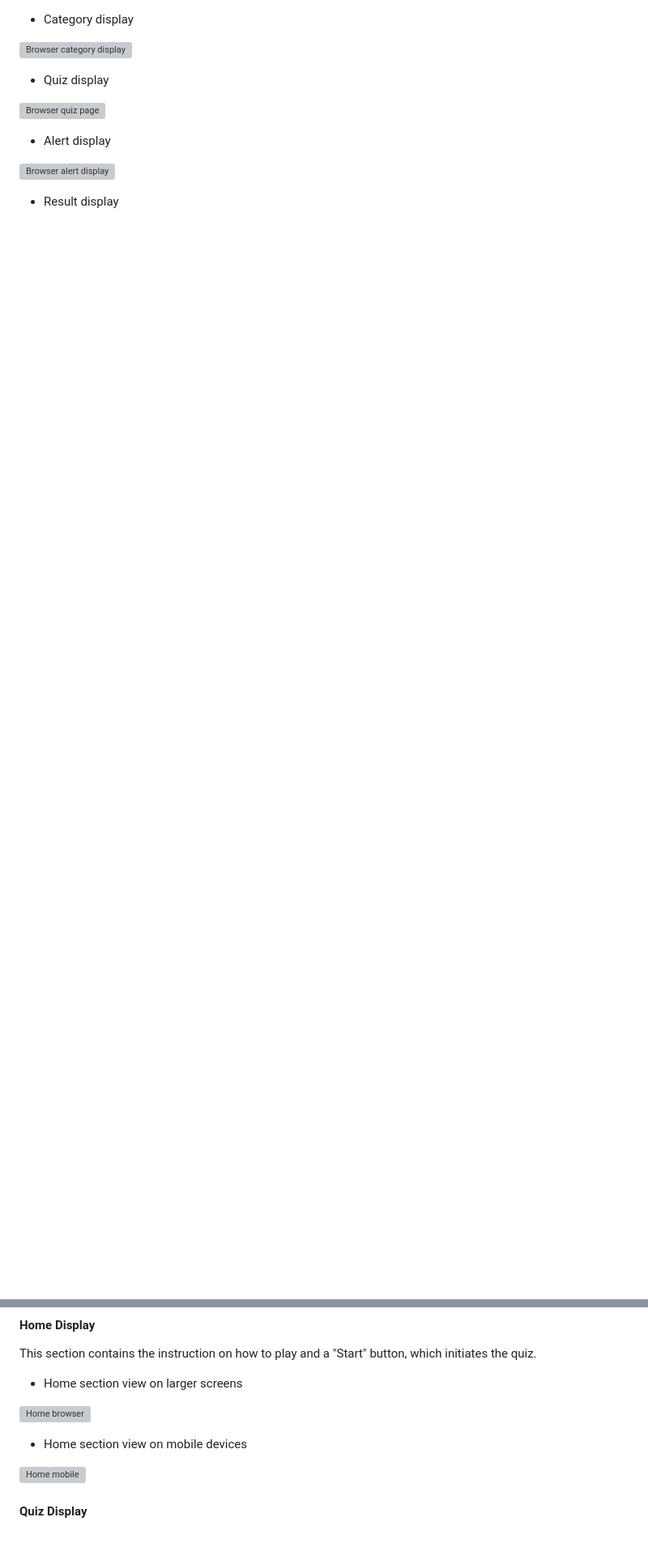
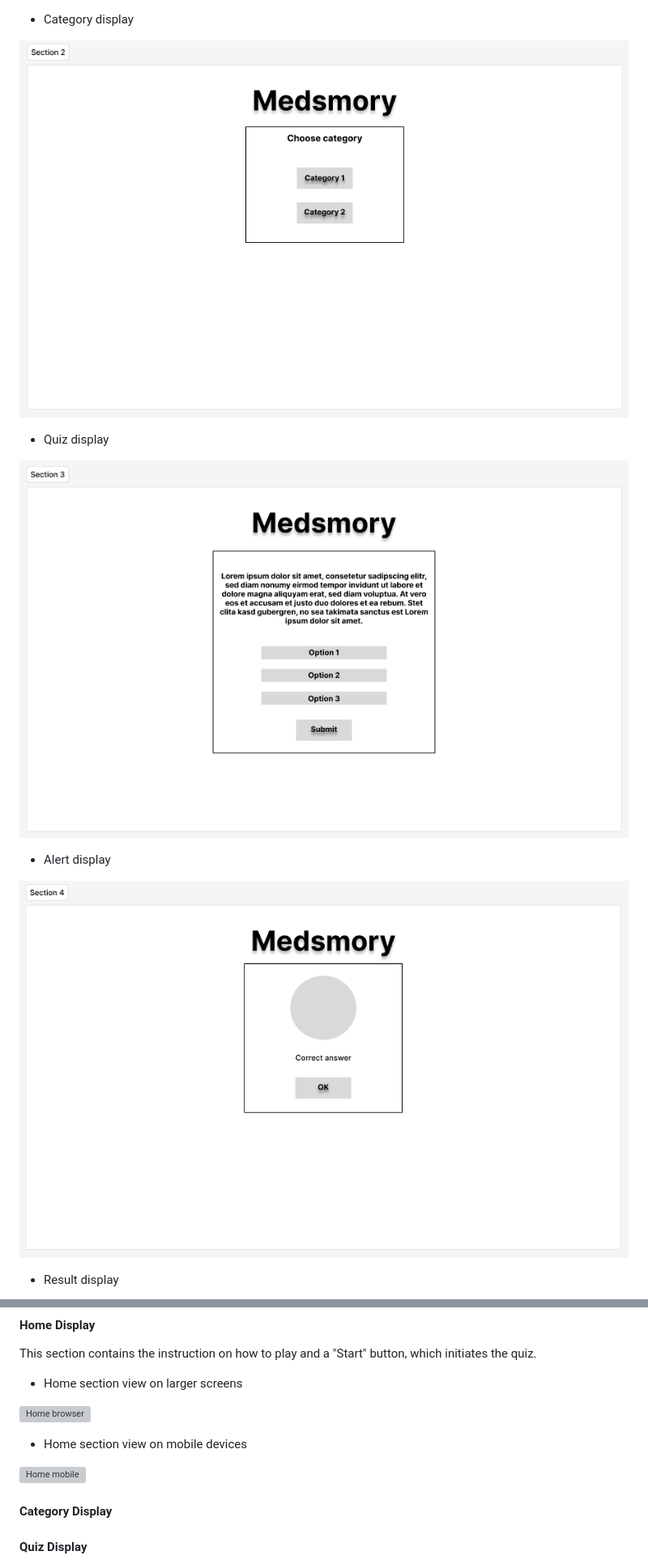
Before and after one commit to keelam13/Medsmory, a Markdown page: README.md, 2 parts joined by grey strips. Shown at 81% size. Drawn GitHub-style; blank space fills up the shorter version; grey boxes are pictures that could not be loaded.

Commit message:
Change filepaths for wireframe images

```diff
--- a/README.md
+++ b/README.md
@@ -114,15 +114,15 @@ Photo used for the site was taken from the web, which I included in the [Credits
 
 * Category display
 
-![Browser category display](assets/images/category-desktop.png)
+![Browser category display](assets/images/wireframe-category-desktop.png)
 
 * Quiz display
 
-![Browser quiz page](assets/images/quiz-display-desktop.png)
+![Browser quiz page](assets/images/wireframe-quiz-display-desktop.png)
 
 * Alert display
 
-![Browser alert display](assets/images/alert-desktop.png)
+![Browser alert display](assets/images/wireframe-alert-desktop.png)
 
 * Result display
 
@@ -159,6 +159,8 @@ This section contains the instruction on how to play and a "Start" button, which
 * Home section view on mobile devices
 
 ![Home mobile]()
+
+#### Category Display
 
 #### Quiz Display
 
```
Also changed, not shown: other parts of README.md (+7 -7 lines).
